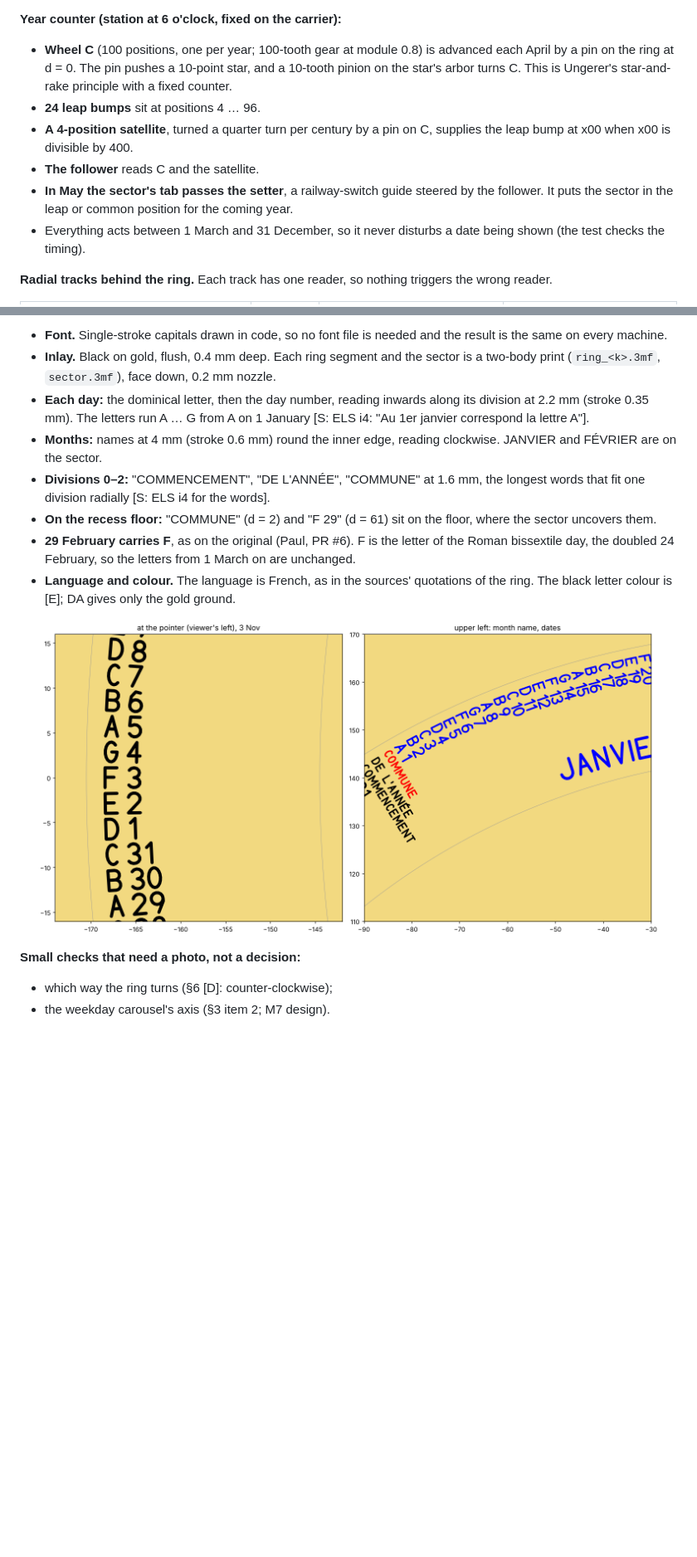
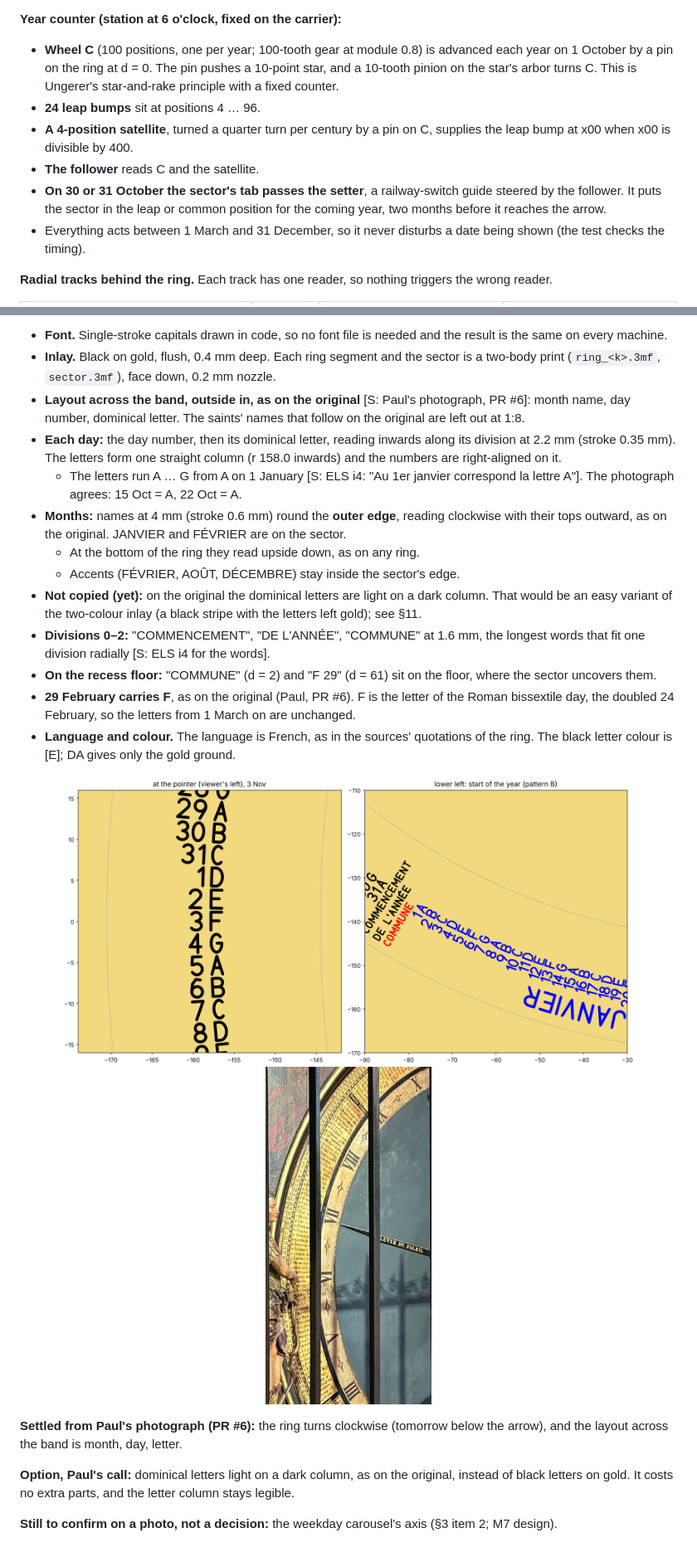
Before and after one commit to paulforrester/horloge-astronomique, a Markdown page: docs/m2-design.md, 2 parts joined by grey strips. Shown at 83% size. Rendered like a GitHub page; pictures changed too: docs/img/m2/calendar_dates.png, docs/img/m2/original_calendar_band.jpg (added); blank space fills up the shorter version.

```diff
--- a/docs/m2-design.md
+++ b/docs/m2-design.md
@@ -241,15 +245,16 @@ blocks (MR85ZZ) and ends in a keyed dog coupling at x = 135, facing the equation
        (`cad/tests/test_calendar_ring.py`).
 
 **Year counter (station at 6 o'clock, fixed on the carrier):**
-- **Wheel C** (100 positions, one per year; 100-tooth gear at module 0.8) is advanced each April by
-  a pin on the ring at d = 0. The pin pushes a 10-point star, and a 10-tooth pinion on the star's
+- **Wheel C** (100 positions, one per year; 100-tooth gear at module 0.8) is advanced each year on
+  1 October by a pin on the ring at d = 0. The pin pushes a 10-point star, and a 10-tooth pinion on the star's
   arbor turns C. This is Ungerer's star-and-rake principle with a fixed counter.
 - **24 leap bumps** sit at positions 4 … 96.
 - **A 4-position satellite**, turned a quarter turn per century by a pin on C, supplies the leap
   bump at x00 when x00 is divisible by 400.
 - **The follower** reads C and the satellite.
-- **In May the sector's tab passes the setter**, a railway-switch guide steered by the follower. It
-  puts the sector in the leap or common position for the coming year.
+- **On 30 or 31 October the sector's tab passes the setter**, a railway-switch guide steered by the
+  follower. It puts the sector in the leap or common position for the coming year, two months
+  before it reaches the arrow.
 - Everything acts between 1 March and 31 December, so it never disturbs a date being shown (the
   test checks the timing).
 
@@ -424,11 +430,21 @@ What fits on the ring [D]:
   same on every machine.
 - **Inlay.** Black on gold, flush, 0.4 mm deep. Each ring segment and the sector is a two-body
   print (`ring_<k>.3mf`, `sector.3mf`), face down, 0.2 mm nozzle.
-- **Each day:** the dominical letter, then the day number, reading inwards along its division at
-  2.2 mm (stroke 0.35 mm). The letters run A … G from A on 1 January [S: ELS i4: "Au 1er janvier
-  correspond la lettre A"].
-- **Months:** names at 4 mm (stroke 0.6 mm) round the inner edge, reading clockwise. JANVIER and
-  FÉVRIER are on the sector.
+- **Layout across the band, outside in, as on the original** [S: Paul's photograph, PR #6]: month
+  name, day number, dominical letter. The saints' names that follow on the original are left out at
+  1:8.
+- **Each day:** the day number, then its dominical letter, reading inwards along its division at
+  2.2 mm (stroke 0.35 mm). The letters form one straight column (r 158.0 inwards) and the numbers
+  are right-aligned on it.
+  - The letters run A … G from A on 1 January [S: ELS i4: "Au 1er janvier correspond la lettre A"].
+    The photograph agrees: 15 Oct = A, 22 Oct = A.
+- **Months:** names at 4 mm (stroke 0.6 mm) round the **outer edge**, reading clockwise with their
+  tops outward, as on the original. JANVIER and FÉVRIER are on the sector.
+  - At the bottom of the ring they read upside down, as on any ring.
+  - Accents (FÉVRIER, AOÛT, DÉCEMBRE) stay inside the sector's edge.
+- **Not copied (yet):** on the original the dominical letters are light on a dark column. That
+  would be an easy variant of the two-colour inlay (a black stripe with the letters left gold); see
+  §11.
 - **Divisions 0–2:** "COMMENCEMENT", "DE L'ANNÉE", "COMMUNE" at 1.6 mm, the longest words that fit
   one division radially [S: ELS i4 for the words].
 - **On the recess floor:** "COMMUNE" (d = 2) and "F 29" (d = 61) sit on the floor, where the sector
@@ -438,8 +454,12 @@ What fits on the ring [D]:
 - **Language and colour.** The language is French, as in the sources' quotations of the ring. The
   black letter colour is [E]; DA gives only the gold ground.
 
-<p align="center"><img src="img/m2/calendar_dates.png" width="760" alt="Dates at the pointer (3 Nov) and at the start of the year: black on the ring face, red on the recess floor, blue on the sector"></p>
+<p align="center"><img src="img/m2/calendar_dates.png" width="700" alt="Model: dates at the pointer (3 Nov) and at the start of the year: black on the ring face, red on the recess floor, blue on the sector"> <img src="img/m2/original_calendar_band.jpg" width="200" alt="The original beside Apollo (Paul's photograph, about 1 Nov 2026): dates run downward past the arrow"></p>
 
-**Small checks that need a photo, not a decision:**
-- which way the ring turns (§6 [D]: counter-clockwise);
-- the weekday carousel's axis (§3 item 2; M7 design).
+**Settled from Paul's photograph (PR #6):** the ring turns clockwise (tomorrow below the arrow),
+and the layout across the band is month, day, letter.
+
+**Option, Paul's call:** dominical letters light on a dark column, as on the original, instead of
+black letters on gold. It costs no extra parts, and the letter column stays legible.
+
+**Still to confirm on a photo, not a decision:** the weekday carousel's axis (§3 item 2; M7 design).
```
Also changed, not shown: other parts of docs/m2-design.md (+16 -11 lines), docs/reference-notes.md (+20 -0 lines), docs/img/m2/m2_calendar_station.png, docs/img/m2/m2_front.png, docs/img/m2/m2_rear.png, docs/img/m2/m2_three_quarter.png, 3 other files.
